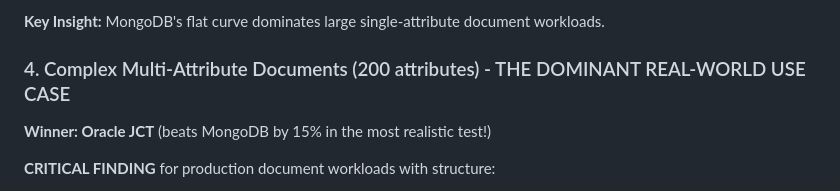
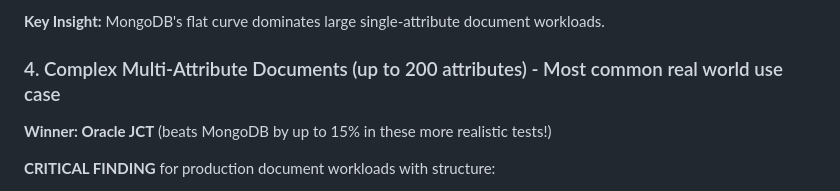
Before and after one commit to rhoulihan/BSON-JSON-bakeoff, a Markdown page: THREE_PLATFORM_COMPARISON.md, the part around the change. GitHub-like rendering.

Commit message:
Revise complex document comparison section
Updated section title and winner descriptions for clarity.

```diff
--- a/THREE_PLATFORM_COMPARISON.md
+++ b/THREE_PLATFORM_COMPARISON.md
@@ -88,9 +88,9 @@ The TOAST threshold hits PostgreSQL hard:
 
 **Key Insight:** MongoDB's flat curve dominates large single-attribute document workloads.
 
-### 4. Complex Multi-Attribute Documents (200 attributes) - THE DOMINANT REAL-WORLD USE CASE
+### 4. Complex Multi-Attribute Documents (up to 200 attributes) - Most common real world use case
 
-**Winner: Oracle JCT** (beats MongoDB by 15% in the most realistic test!)
+**Winner: Oracle JCT** (beats MongoDB by up to 15% in these more realistic tests!)
 
 **CRITICAL FINDING** for production document workloads with structure:
 - **Oracle (no idx)**: 700ms (2.46x slower than 10 attrs) ← **WINNER - Real use case**
```
